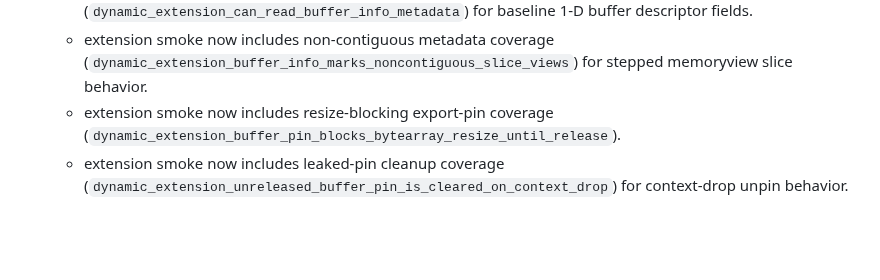
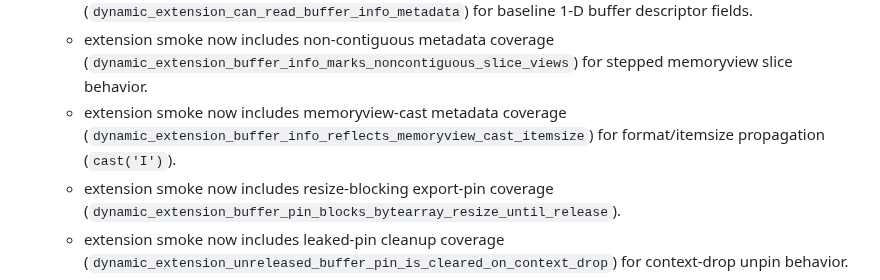
Before and after one commit to BlueBlazin/pyrs, a Markdown page: AGENTS.md, the part around the change. Drawn GitHub-style; blank space fills up the shorter version.

Commit message:
docs: note cast itemsize propagation in buffer-info evidence

```diff
--- a/AGENTS.md
+++ b/AGENTS.md
@@ -77,6 +77,7 @@ Milestone 13 closes only when P0 blockers in `docs/PRODUCTION_READINESS.md` and
   - extension smoke now includes writable buffer API coverage (`dynamic_extension_can_use_writable_buffer_apis`) validating in-place mutation through `bytearray` and writable `memoryview` handles plus read-only rejection paths.
   - extension smoke now includes buffer metadata coverage (`dynamic_extension_can_read_buffer_info_metadata`) for baseline 1-D buffer descriptor fields.
   - extension smoke now includes non-contiguous metadata coverage (`dynamic_extension_buffer_info_marks_noncontiguous_slice_views`) for stepped memoryview slice behavior.
+  - extension smoke now includes memoryview-cast metadata coverage (`dynamic_extension_buffer_info_reflects_memoryview_cast_itemsize`) for format/itemsize propagation (`cast('I')`).
   - extension smoke now includes resize-blocking export-pin coverage (`dynamic_extension_buffer_pin_blocks_bytearray_resize_until_release`).
   - extension smoke now includes leaked-pin cleanup coverage (`dynamic_extension_unreleased_buffer_pin_is_cleared_on_context_drop`) for context-drop unpin behavior.
   - extension smoke now includes memoryview-slice + release failure-path coverage for buffer APIs (`dynamic_extension_buffer_api_handles_memoryview_slices_and_release`).
```
Also changed, not shown: docs/EXTENSION_CAPABILITY_MATRIX.md (+1 -1 lines), docs/EXTENSION_CAPI_V1.md (+1 -1 lines).
